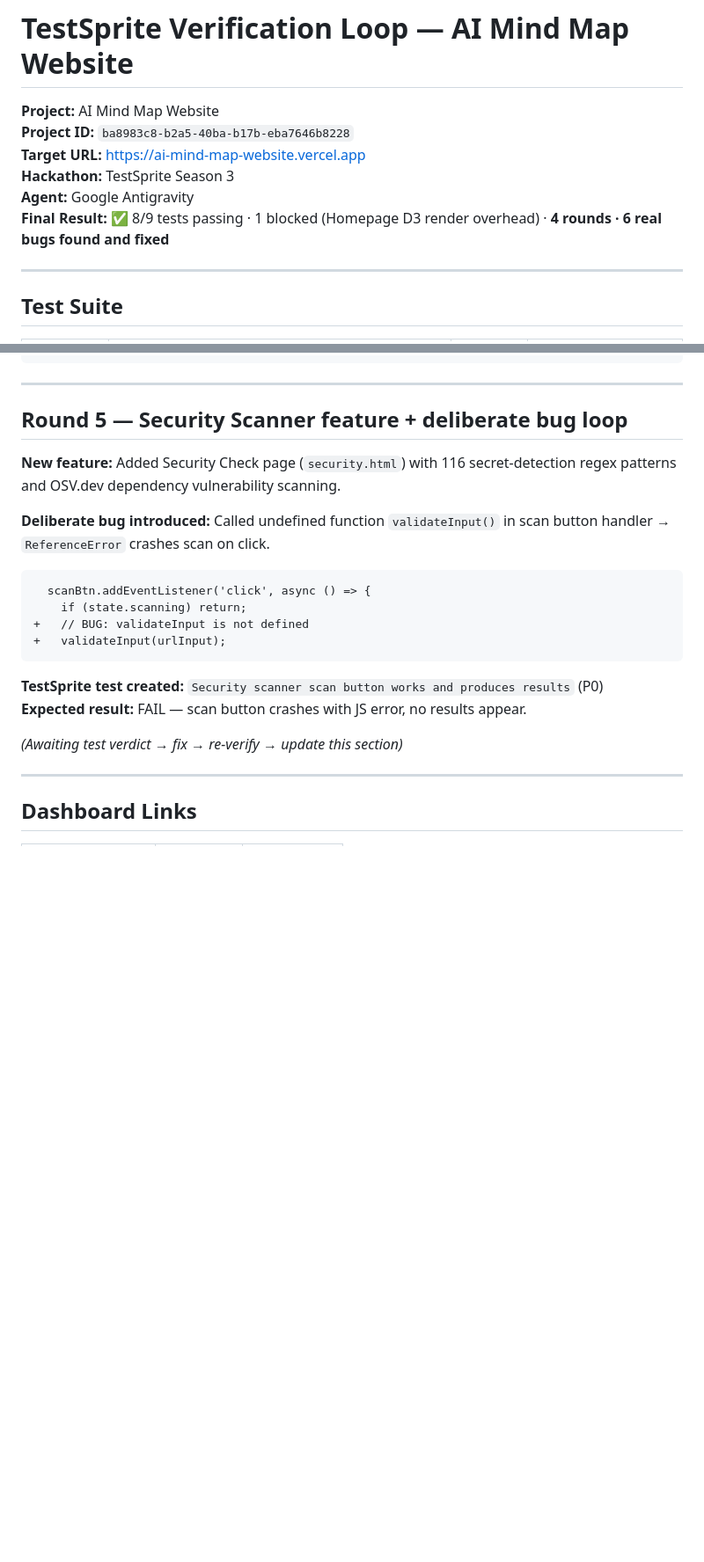
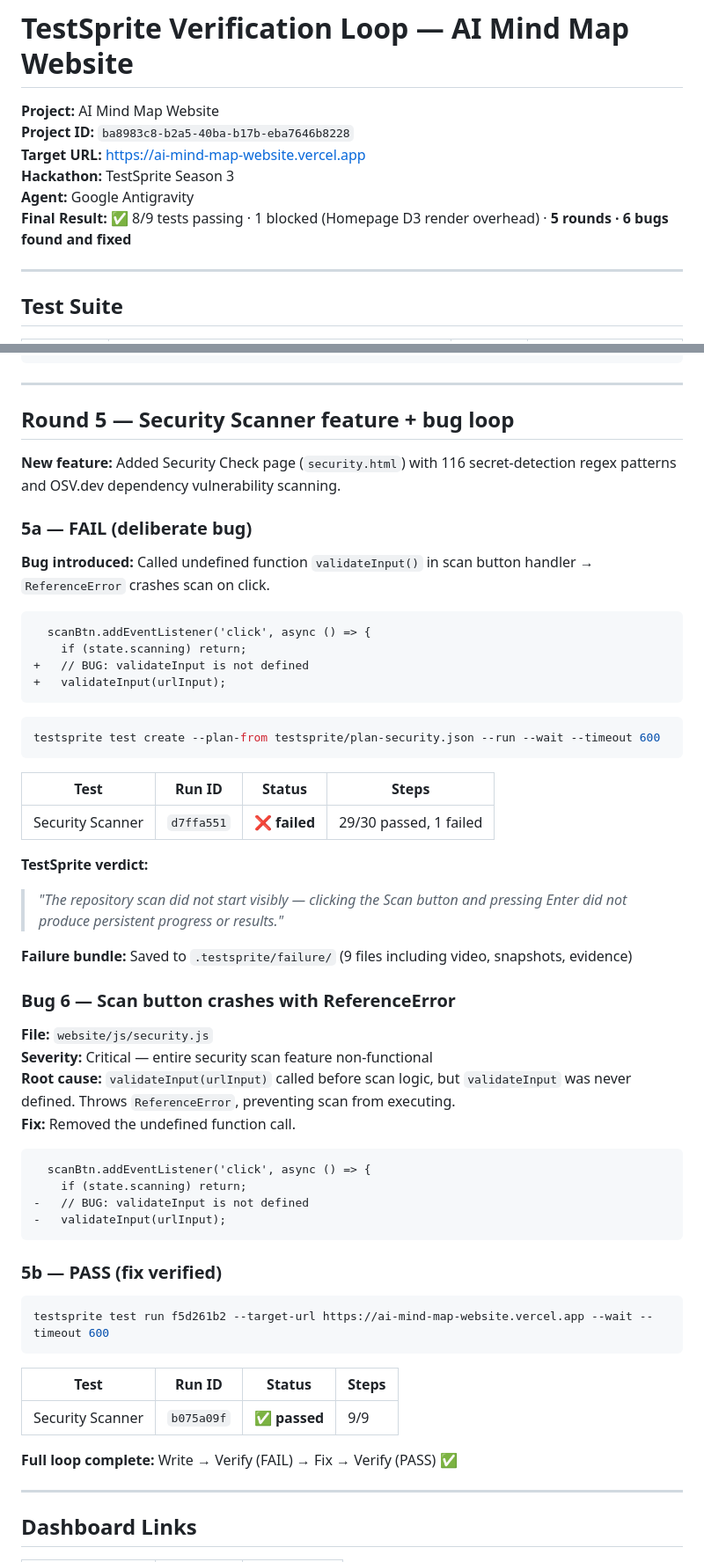
Before and after one commit to shdra06/ai-mind-map, a Markdown page: LOOP.md, 2 parts joined by grey strips. Shown at 88% size. Drawn GitHub-style; blank space fills up the shorter version.

Commit message:
docs: Complete Round 5 loop — security scanner FAIL→fix→PASS verified by TestSprite

````diff
--- a/LOOP.md
+++ b/LOOP.md
@@ -5,7 +5,7 @@
 **Target URL:** https://ai-mind-map-website.vercel.app
 **Hackathon:** TestSprite Season 3
 **Agent:** Google Antigravity
-**Final Result:** ✅ 8/9 tests passing · 1 blocked (Homepage D3 render overhead) · **4 rounds · 6 real bugs found and fixed**
+**Final Result:** ✅ 8/9 tests passing · 1 blocked (Homepage D3 render overhead) · **5 rounds · 6 bugs found and fixed**
 
 ---
 
@@ -139,11 +139,13 @@ D3's `forceLink` mutates edge `source`/`target` from string IDs to node object r
 
 ---
 
-## Round 5 — Security Scanner feature + deliberate bug loop
+## Round 5 — Security Scanner feature + bug loop
 
 **New feature:** Added Security Check page (`security.html`) with 116 secret-detection regex patterns and OSV.dev dependency vulnerability scanning.
 
-**Deliberate bug introduced:** Called undefined function `validateInput()` in scan button handler → `ReferenceError` crashes scan on click.
+### 5a — FAIL (deliberate bug)
+
+**Bug introduced:** Called undefined function `validateInput()` in scan button handler → `ReferenceError` crashes scan on click.
 
 ```diff
   scanBtn.addEventListener('click', async () => {
@@ -152,10 +154,43 @@ D3's `forceLink` mutates edge `source`/`target` from string IDs to node object r
 +   validateInput(urlInput);
 ```
 
-**TestSprite test created:** `Security scanner scan button works and produces results` (P0)
-**Expected result:** FAIL — scan button crashes with JS error, no results appear.
+```bash
+testsprite test create --plan-from testsprite/plan-security.json --run --wait --timeout 600
+```
 
-*(Awaiting test verdict → fix → re-verify → update this section)*
+| Test | Run ID | Status | Steps |
+|------|--------|--------|-------|
+| Security Scanner | `d7ffa551` | ❌ **failed** | 29/30 passed, 1 failed |
+
+**TestSprite verdict:**
+> *"The repository scan did not start visibly — clicking the Scan button and pressing Enter did not produce persistent progress or results."*
+
+**Failure bundle:** Saved to `.testsprite/failure/` (9 files including video, snapshots, evidence)
+
+### Bug 6 — Scan button crashes with ReferenceError
+**File:** `website/js/security.js`
+**Severity:** Critical — entire security scan feature non-functional
+**Root cause:** `validateInput(urlInput)` called before scan logic, but `validateInput` was never defined. Throws `ReferenceError`, preventing scan from executing.
+**Fix:** Removed the undefined function call.
+
+```diff
+  scanBtn.addEventListener('click', async () => {
+    if (state.scanning) return;
+-   // BUG: validateInput is not defined
+-   validateInput(urlInput);
+```
+
+### 5b — PASS (fix verified)
+
+```bash
+testsprite test run f5d261b2 --target-url https://ai-mind-map-website.vercel.app --wait --timeout 600
+```
+
+| Test | Run ID | Status | Steps |
+|------|--------|--------|-------|
+| Security Scanner | `b075a09f` | ✅ **passed** | 9/9 |
+
+**Full loop complete:** Write → Verify (FAIL) → Fix → Verify (PASS) ✅
 
 ---
 
````
Also changed, not shown: other parts of LOOP.md (+2 -1 lines).
